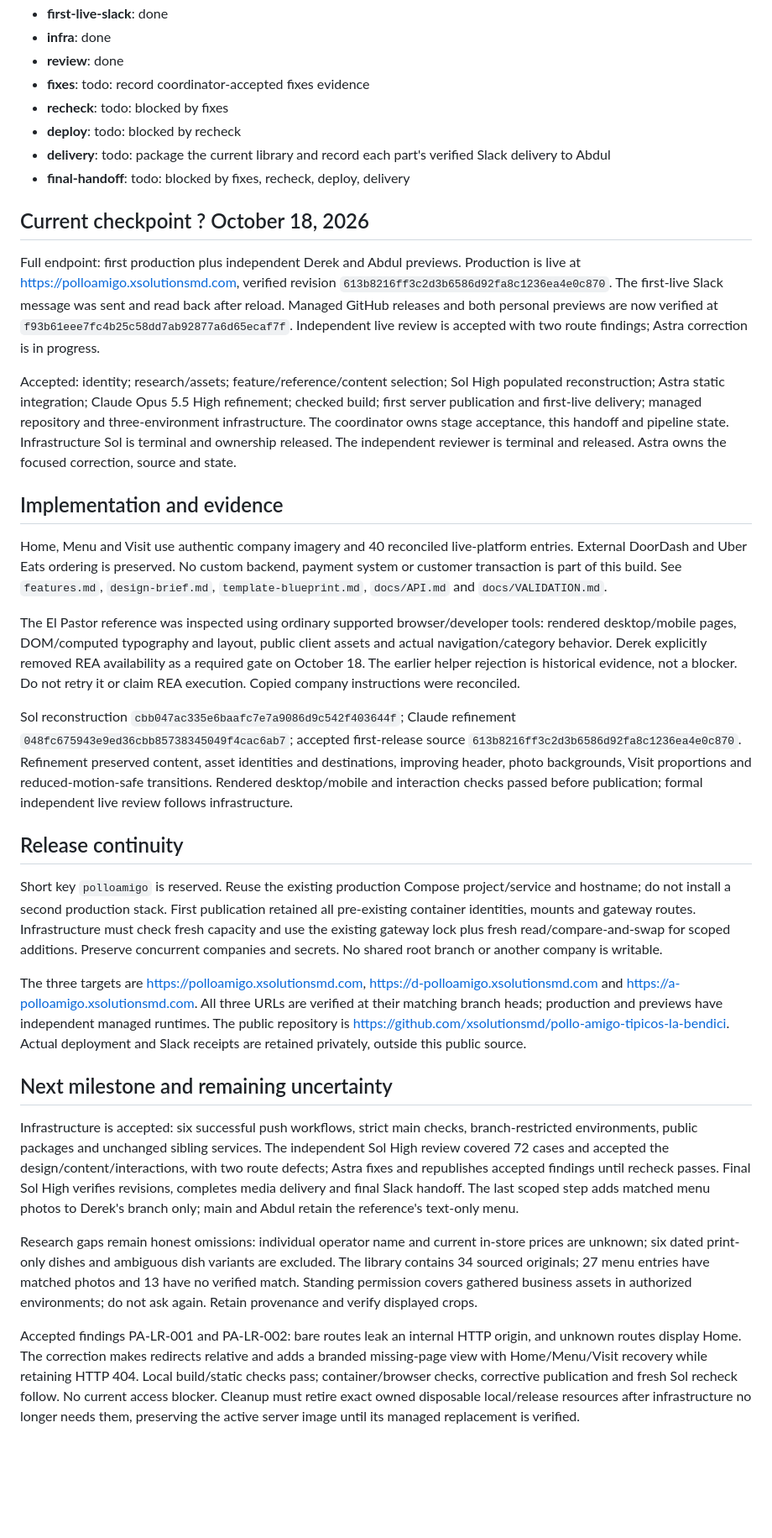
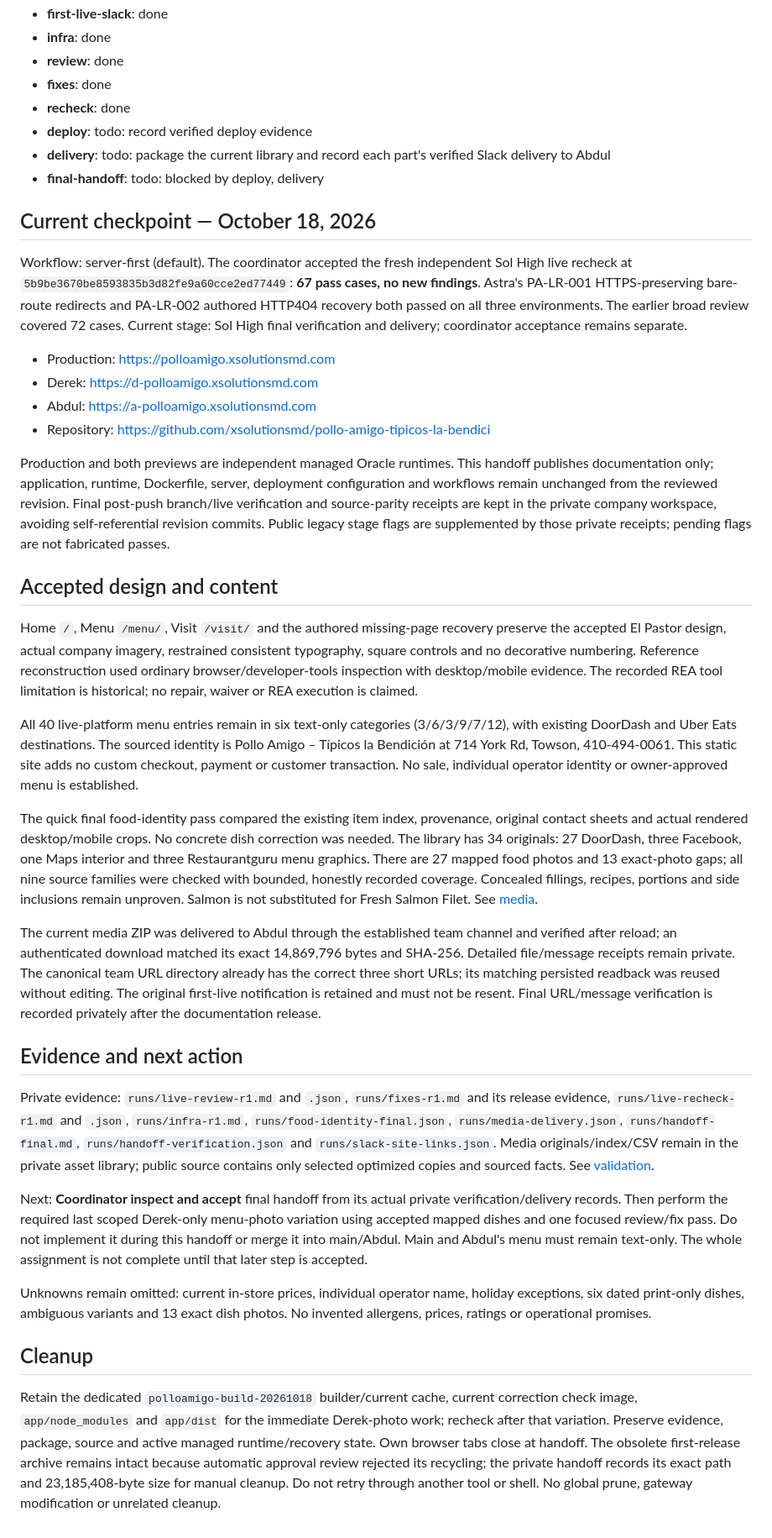
Before and after one commit to xsolutionsmd/pollo-amigo-tipicos-la-bendici, a Markdown page: kb/HANDOFF.md, the part around one of its changes. Shown at 84% size. Drawn GitHub-style; blank space fills up the shorter version.

```diff
--- a/kb/HANDOFF.md
+++ b/kb/HANDOFF.md
@@ -17,37 +17,42 @@ Pipeline status (generated 2026-10-18T16:47:52.107722+00:00):
 - **first-live-slack**: done
 - **infra**: done
 - **review**: done
-- **fixes**: todo: record coordinator-accepted fixes evidence
-- **recheck**: todo: blocked by fixes
-- **deploy**: todo: blocked by recheck
+- **fixes**: done
+- **recheck**: done
+- **deploy**: todo: record verified deploy evidence
 - **delivery**: todo: package the current library and record each part's verified Slack delivery to Abdul
-- **final-handoff**: todo: blocked by fixes, recheck, deploy, delivery
+- **final-handoff**: todo: blocked by deploy, delivery
 <!-- xs-status:end -->
 
-## Current checkpoint ? October 18, 2026
+## Current checkpoint — October 18, 2026
 
-Full endpoint: first production plus independent Derek and Abdul previews. Production is live at https://polloamigo.xsolutionsmd.com, verified revision `613b8216ff3c2d3b6586d92fa8c1236ea4e0c870`. The first-live Slack message was sent and read back after reload. Managed GitHub releases and both personal previews are now verified at `f93b61eee7fc4b25c58dd7ab92877a6d65ecaf7f`. Independent live review is accepted with two route findings; Astra correction is in progress.
+Workflow: server-first (default). The coordinator accepted the fresh independent Sol High live recheck at `5b9be3670be8593835b3d82fe9a60cce2ed77449`: **67 pass cases, no new findings**. Astra's PA-LR-001 HTTPS-preserving bare-route redirects and PA-LR-002 authored HTTP404 recovery both passed on all three environments. The earlier broad review covered 72 cases. Current stage: Sol High final verification and delivery; coordinator acceptance remains separate.
 
-Accepted: identity; research/assets; feature/reference/content selection; Sol High populated reconstruction; Astra static integration; Claude Opus 5.5 High refinement; checked build; first server publication and first-live delivery; managed repository and three-environment infrastructure. The coordinator owns stage acceptance, this handoff and pipeline state. Infrastructure Sol is terminal and ownership released. The independent reviewer is terminal and released. Astra owns the focused correction, source and state.
+- Production: https://polloamigo.xsolutionsmd.com
+- Derek: https://d-polloamigo.xsolutionsmd.com
+- Abdul: https://a-polloamigo.xsolutionsmd.com
+- Repository: https://github.com/xsolutionsmd/pollo-amigo-tipicos-la-bendici
 
-## Implementation and evidence
+Production and both previews are independent managed Oracle runtimes. This handoff publishes documentation only; application, runtime, Dockerfile, server, deployment configuration and workflows remain unchanged from the reviewed revision. Final post-push branch/live verification and source-parity receipts are kept in the private company workspace, avoiding self-referential revision commits. Public legacy stage flags are supplemented by those private receipts; pending flags are not fabricated passes.
 
-Home, Menu and Visit use authentic company imagery and 40 reconciled live-platform entries. External DoorDash and Uber Eats ordering is preserved. No custom backend, payment system or customer transaction is part of this build. See `features.md`, `design-brief.md`, `template-blueprint.md`, `docs/API.md` and `docs/VALIDATION.md`.
+## Accepted design and content
 
-The El Pastor reference was inspected using ordinary supported browser/developer tools: rendered desktop/mobile pages, DOM/computed typography and layout, public client assets and actual navigation/category behavior. Derek explicitly removed REA availability as a required gate on October 18. The earlier helper rejection is historical evidence, not a blocker. Do not retry it or claim REA execution. Copied company instructions were reconciled.
+Home `/`, Menu `/menu/`, Visit `/visit/` and the authored missing-page recovery preserve the accepted El Pastor design, actual company imagery, restrained consistent typography, square controls and no decorative numbering. Reference reconstruction used ordinary browser/developer-tools inspection with desktop/mobile evidence. The recorded REA tool limitation is historical; no repair, waiver or REA execution is claimed.
 
-Sol reconstruction `cbb047ac335e6baafc7e7a9086d9c542f403644f`; Claude refinement `048fc675943e9ed36cbb85738345049f4cac6ab7`; accepted first-release source `613b8216ff3c2d3b6586d92fa8c1236ea4e0c870`. Refinement preserved content, asset identities and destinations, improving header, photo backgrounds, Visit proportions and reduced-motion-safe transitions. Rendered desktop/mobile and interaction checks passed before publication; formal independent live review follows infrastructure.
+All 40 live-platform menu entries remain in six text-only categories (3/6/3/9/7/12), with existing DoorDash and Uber Eats destinations. The sourced identity is Pollo Amigo – Típicos la Bendición at 714 York Rd, Towson, 410-494-0061. This static site adds no custom checkout, payment or customer transaction. No sale, individual operator identity or owner-approved menu is established.
 
-## Release continuity
+The quick final food-identity pass compared the existing item index, provenance, original contact sheets and actual rendered desktop/mobile crops. No concrete dish correction was needed. The library has 34 originals: 27 DoorDash, three Facebook, one Maps interior and three Restaurantguru menu graphics. There are 27 mapped food photos and 13 exact-photo gaps; all nine source families were checked with bounded, honestly recorded coverage. Concealed fillings, recipes, portions and side inclusions remain unproven. Salmon is not substituted for Fresh Salmon Filet. See [media](media.md).
 
-Short key `polloamigo` is reserved. Reuse the existing production Compose project/service and hostname; do not install a second production stack. First publication retained all pre-existing container identities, mounts and gateway routes. Infrastructure must check fresh capacity and use the existing gateway lock plus fresh read/compare-and-swap for scoped additions. Preserve concurrent companies and secrets. No shared root branch or another company is writable.
+The current media ZIP was delivered to Abdul through the established team channel and verified after reload; an authenticated download matched its exact 14,869,796 bytes and SHA-256. Detailed file/message receipts remain private. The canonical team URL directory already has the correct three short URLs; its matching persisted readback was reused without editing. The original first-live notification is retained and must not be resent. Final URL/message verification is recorded privately after the documentation release.
 
-The three targets are https://polloamigo.xsolutionsmd.com, https://d-polloamigo.xsolutionsmd.com and https://a-polloamigo.xsolutionsmd.com. All three URLs are verified at their matching branch heads; production and previews have independent managed runtimes. The public repository is https://github.com/xsolutionsmd/pollo-amigo-tipicos-la-bendici. Actual deployment and Slack receipts are retained privately, outside this public source.
+## Evidence and next action
 
-## Next milestone and remaining uncertainty
+Private evidence: `runs/live-review-r1.md` and `.json`, `runs/fixes-r1.md` and its release evidence, `runs/live-recheck-r1.md` and `.json`, `runs/infra-r1.md`, `runs/food-identity-final.json`, `runs/media-delivery.json`, `runs/handoff-final.md`, `runs/handoff-verification.json` and `runs/slack-site-links.json`. Media originals/index/CSV remain in the private asset library; public source contains only selected optimized copies and sourced facts. See [validation](../docs/VALIDATION.md).
 
-Infrastructure is accepted: six successful push workflows, strict main checks, branch-restricted environments, public packages and unchanged sibling services. The independent Sol High review covered 72 cases and accepted the design/content/interactions, with two route defects; Astra fixes and republishes accepted findings until recheck passes. Final Sol High verifies revisions, completes media delivery and final Slack handoff. The last scoped step adds matched menu photos to Derek's branch only; main and Abdul retain the reference's text-only menu.
+Next: **Coordinator inspect and accept** final handoff from its actual private verification/delivery records. Then perform the required last scoped Derek-only menu-photo variation using accepted mapped dishes and one focused review/fix pass. Do not implement it during this handoff or merge it into main/Abdul. Main and Abdul's menu must remain text-only. The whole assignment is not complete until that later step is accepted.
 
-Research gaps remain honest omissions: individual operator name and current in-store prices are unknown; six dated print-only dishes and ambiguous dish variants are excluded. The library contains 34 sourced originals; 27 menu entries have matched photos and 13 have no verified match. Standing permission covers gathered business assets in authorized environments; do not ask again. Retain provenance and verify displayed crops.
+Unknowns remain omitted: current in-store prices, individual operator name, holiday exceptions, six dated print-only dishes, ambiguous variants and 13 exact dish photos. No invented allergens, prices, ratings or operational promises.
 
-Accepted findings PA-LR-001 and PA-LR-002: bare routes leak an internal HTTP origin, and unknown routes display Home. The correction makes redirects relative and adds a branded missing-page view with Home/Menu/Visit recovery while retaining HTTP 404. Local build/static checks pass; container/browser checks, corrective publication and fresh Sol recheck follow. No current access blocker. Cleanup must retire exact owned disposable local/release resources after infrastructure no longer needs them, preserving the active server image until its managed replacement is verified.
+## Cleanup
+
+Retain the dedicated `polloamigo-build-20261018` builder/current cache, current correction check image, `app/node_modules` and `app/dist` for the immediate Derek-photo work; recheck after that variation. Preserve evidence, package, source and active managed runtime/recovery state. Own browser tabs close at handoff. The obsolete first-release archive remains intact because automatic approval review rejected its recycling; the private handoff records its exact path and 23,185,408-byte size for manual cleanup. Do not retry through another tool or shell. No global prune, gateway modification or unrelated cleanup.
```
Also changed, not shown: other parts of kb/HANDOFF.md (+1 -1 lines), docs/VALIDATION.md (+15 -0 lines), kb/media.md (+7 -0 lines).
